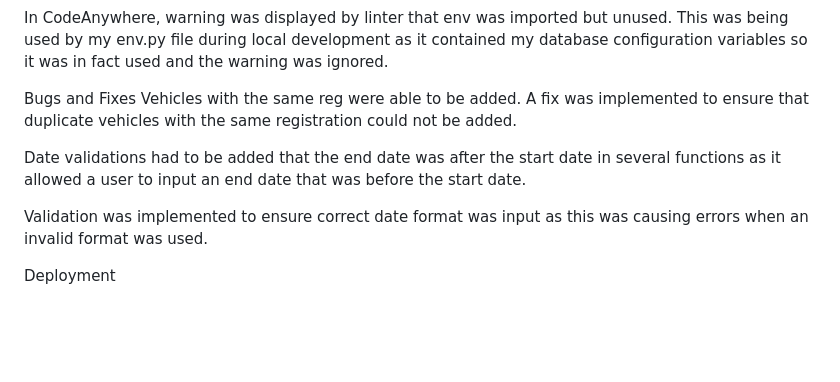
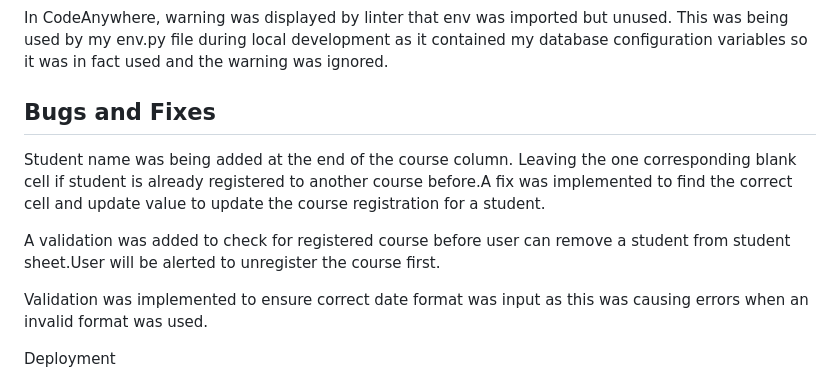
Before and after one commit to Rupa830904/Student-management-culture-school, a Markdown page: README.md, the part around the change. GitHub-like rendering; blank space fills up the shorter version.

```diff
--- a/README.md
+++ b/README.md
@@ -164,10 +164,10 @@ All python code was ran through pycodestyle validation and any warnings or error
 In CodeAnywhere, warning was displayed by linter that env was imported but unused. This was being used by my env.py file during local development as it contained my database configuration variables so it was in fact used and the warning was ignored.
 
 
-Bugs and Fixes
-Vehicles with the same reg were able to be added. A fix was implemented to ensure that duplicate vehicles with the same registration could not be added.
+## Bugs and Fixes
+Student name was being added at the end of the course column. Leaving the one corresponding blank cell if student is already registered to another course before.A fix was implemented to find the correct cell and update value to update the course registration for a student.
 
-Date validations had to be added that the end date was after the start date in several functions as it allowed a user to input an end date that was before the start date.
+A validation was added to check for registered course before user can remove a student from student sheet.User will be alerted to unregister the course first.
 
 Validation was implemented to ensure correct date format was input as this was causing errors when an invalid format was used.
 
```
